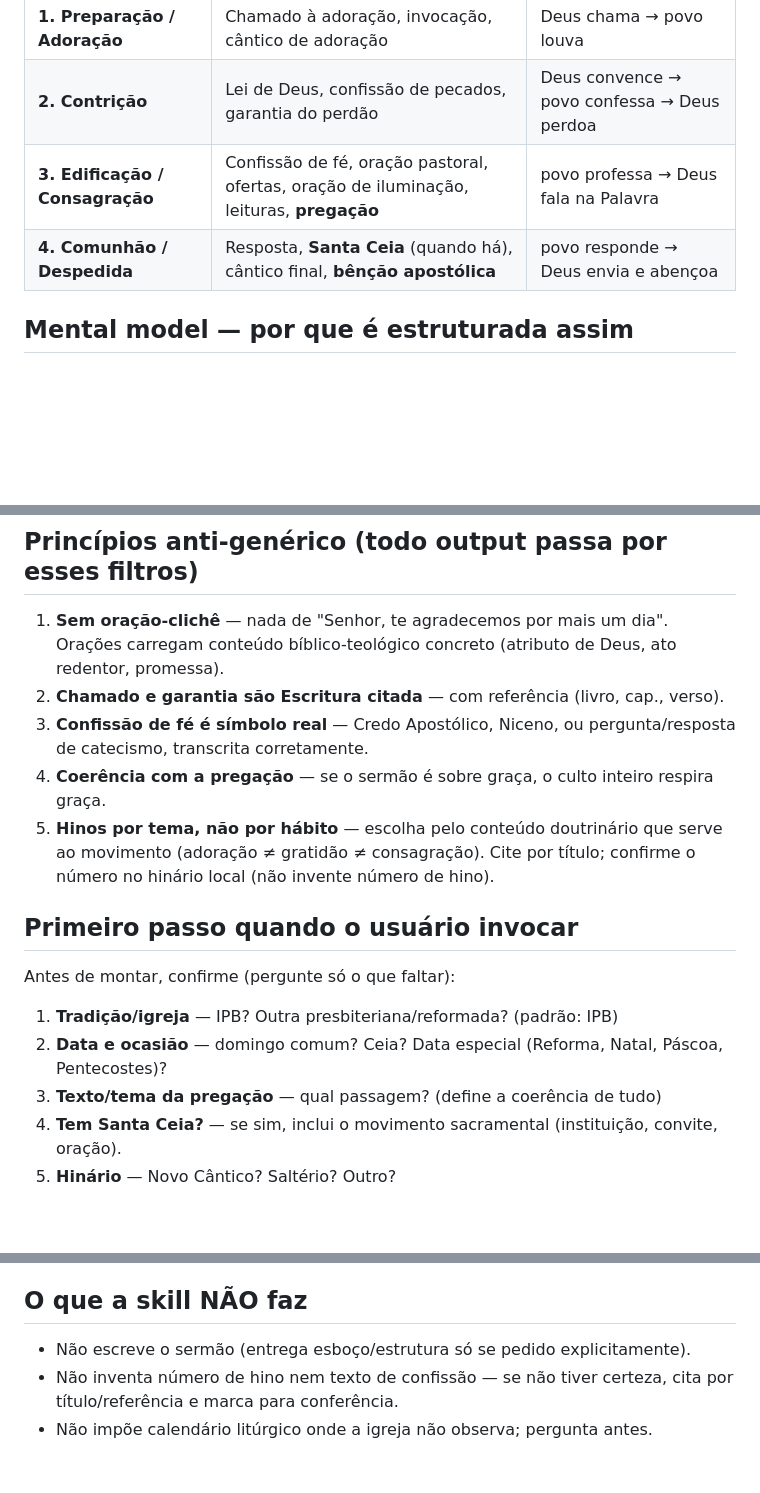
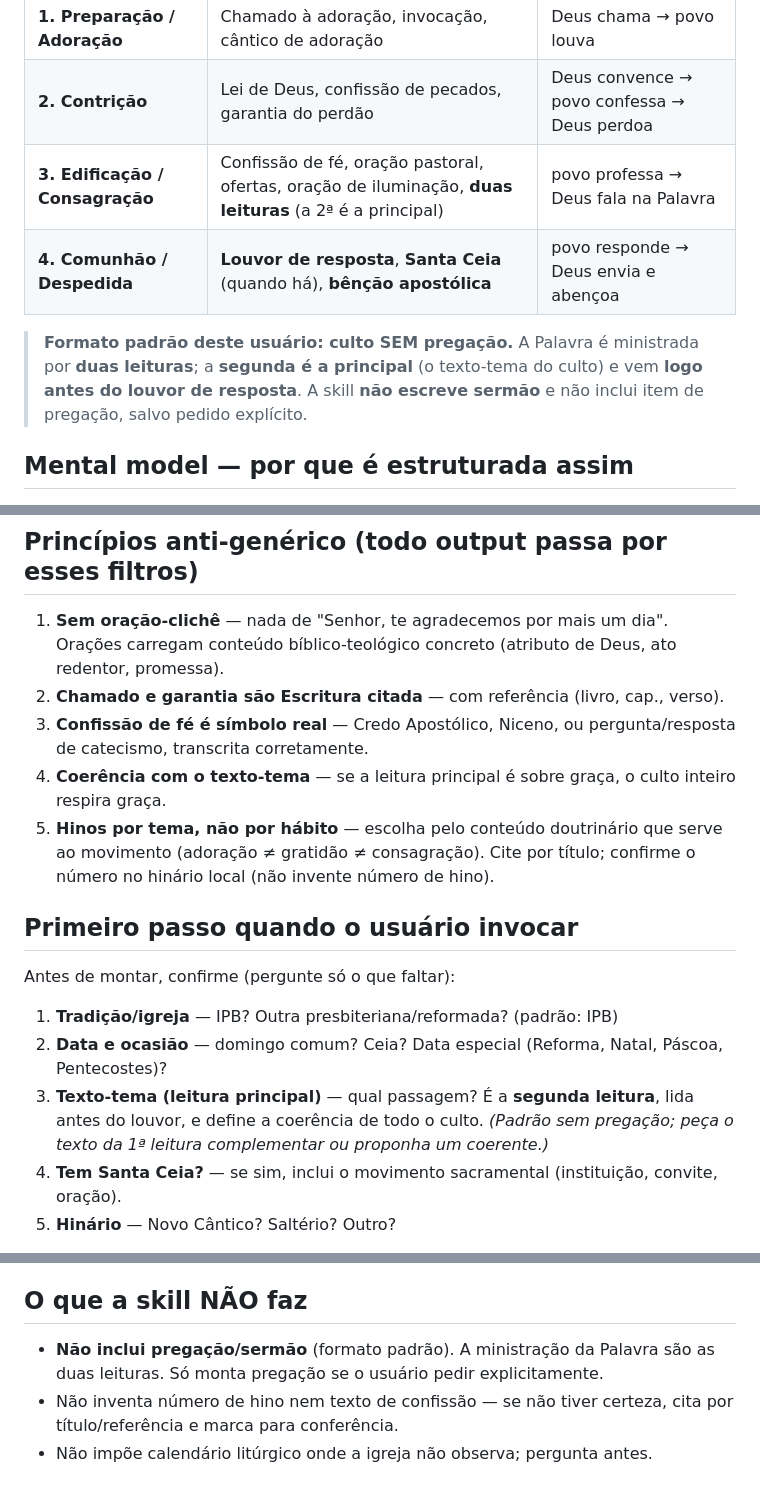
Before and after one commit to rhuangoulart05/priori-agencia-skill, a Markdown page: teologia-reformada/SKILL.md, 3 parts joined by grey strips. GitHub-like rendering; blank space fills up the shorter version.

```diff
--- a/teologia-reformada/SKILL.md
+++ b/teologia-reformada/SKILL.md
@@ -39,8 +39,13 @@ base bíblica e exemplos em `references/estrutura-liturgica.md`.
 |---|---|---|
 | **1. Preparação / Adoração** | Chamado à adoração, invocação, cântico de adoração | Deus chama → povo louva |
 | **2. Contrição** | Lei de Deus, confissão de pecados, garantia do perdão | Deus convence → povo confessa → Deus perdoa |
-| **3. Edificação / Consagração** | Confissão de fé, oração pastoral, ofertas, oração de iluminação, leituras, **pregação** | povo professa → Deus fala na Palavra |
-| **4. Comunhão / Despedida** | Resposta, **Santa Ceia** (quando há), cântico final, **bênção apostólica** | povo responde → Deus envia e abençoa |
+| **3. Edificação / Consagração** | Confissão de fé, oração pastoral, ofertas, oração de iluminação, **duas leituras** (a 2ª é a principal) | povo professa → Deus fala na Palavra |
+| **4. Comunhão / Despedida** | **Louvor de resposta**, **Santa Ceia** (quando há), **bênção apostólica** | povo responde → Deus envia e abençoa |
+
+> **Formato padrão deste usuário: culto SEM pregação.** A Palavra é ministrada por **duas
+> leituras**; a **segunda é a principal** (o texto-tema do culto) e vem **logo antes do
+> louvor de resposta**. A skill **não escreve sermão** e não inclui item de pregação,
+> salvo pedido explícito.
 
 ## Mental model — por que é estruturada assim
 
@@ -70,7 +75,7 @@ base bíblica e exemplos em `references/estrutura-liturgica.md`.
 2. **Chamado e garantia são Escritura citada** — com referência (livro, cap., verso).
 3. **Confissão de fé é símbolo real** — Credo Apostólico, Niceno, ou pergunta/resposta
    de catecismo, transcrita corretamente.
-4. **Coerência com a pregação** — se o sermão é sobre graça, o culto inteiro respira graça.
+4. **Coerência com o texto-tema** — se a leitura principal é sobre graça, o culto inteiro respira graça.
 5. **Hinos por tema, não por hábito** — escolha pelo conteúdo doutrinário que serve ao
    movimento (adoração ≠ gratidão ≠ consagração). Cite por título; confirme o número no
    hinário local (não invente número de hino).
@@ -81,7 +86,9 @@ Antes de montar, confirme (pergunte só o que faltar):
 
 1. **Tradição/igreja** — IPB? Outra presbiteriana/reformada? (padrão: IPB)
 2. **Data e ocasião** — domingo comum? Ceia? Data especial (Reforma, Natal, Páscoa, Pentecostes)?
-3. **Texto/tema da pregação** — qual passagem? (define a coerência de tudo)
+3. **Texto-tema (leitura principal)** — qual passagem? É a **segunda leitura**, lida antes
+   do louvor, e define a coerência de todo o culto. *(Padrão sem pregação; peça o texto da
+   1ª leitura complementar ou proponha um coerente.)*
 4. **Tem Santa Ceia?** — se sim, inclui o movimento sacramental (instituição, convite, oração).
 5. **Hinário** — Novo Cântico? Saltério? Outro?
 
@@ -97,7 +104,8 @@ e **pare para aprovação** antes de considerar concluído.
 
 ## O que a skill NÃO faz
 
-- Não escreve o sermão (entrega esboço/estrutura só se pedido explicitamente).
+- **Não inclui pregação/sermão** (formato padrão). A ministração da Palavra são as duas
+  leituras. Só monta pregação se o usuário pedir explicitamente.
 - Não inventa número de hino nem texto de confissão — se não tiver certeza, cita por
   título/referência e marca para conferência.
 - Não impõe calendário litúrgico onde a igreja não observa; pergunta antes.
```
Also changed, not shown: liturgias/2026-07-26-domingo.md (+33 -26 lines), teologia-reformada/references/estrutura-liturgica.md (+16 -8 lines).
